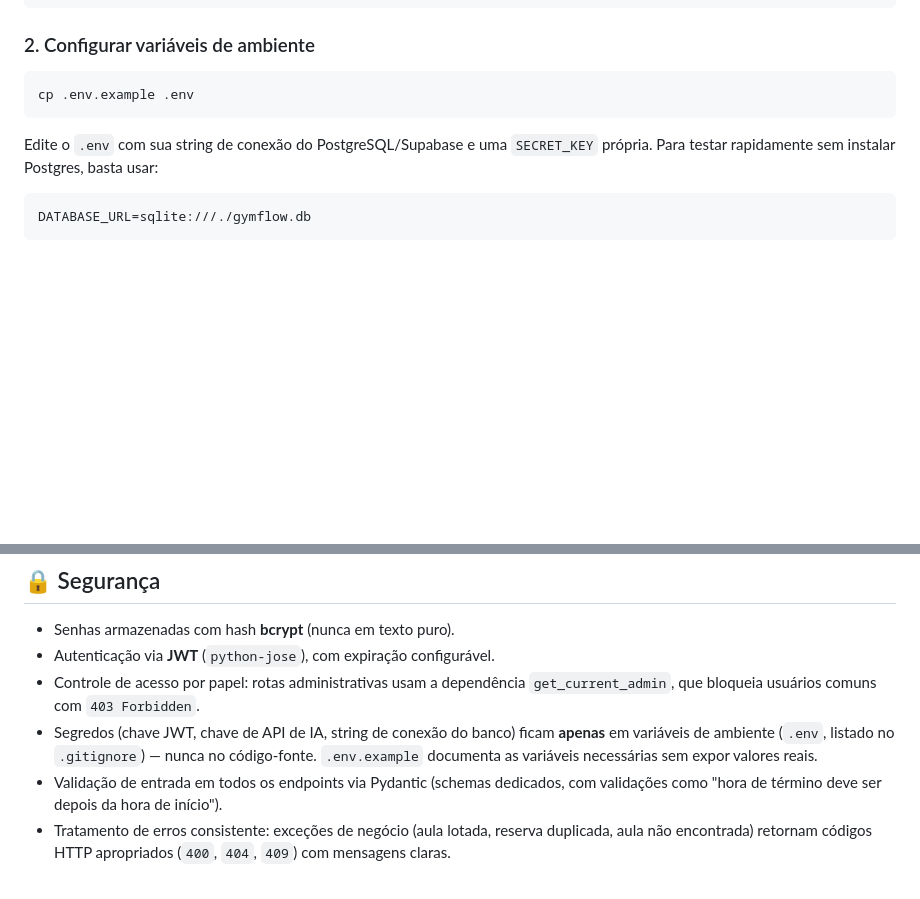
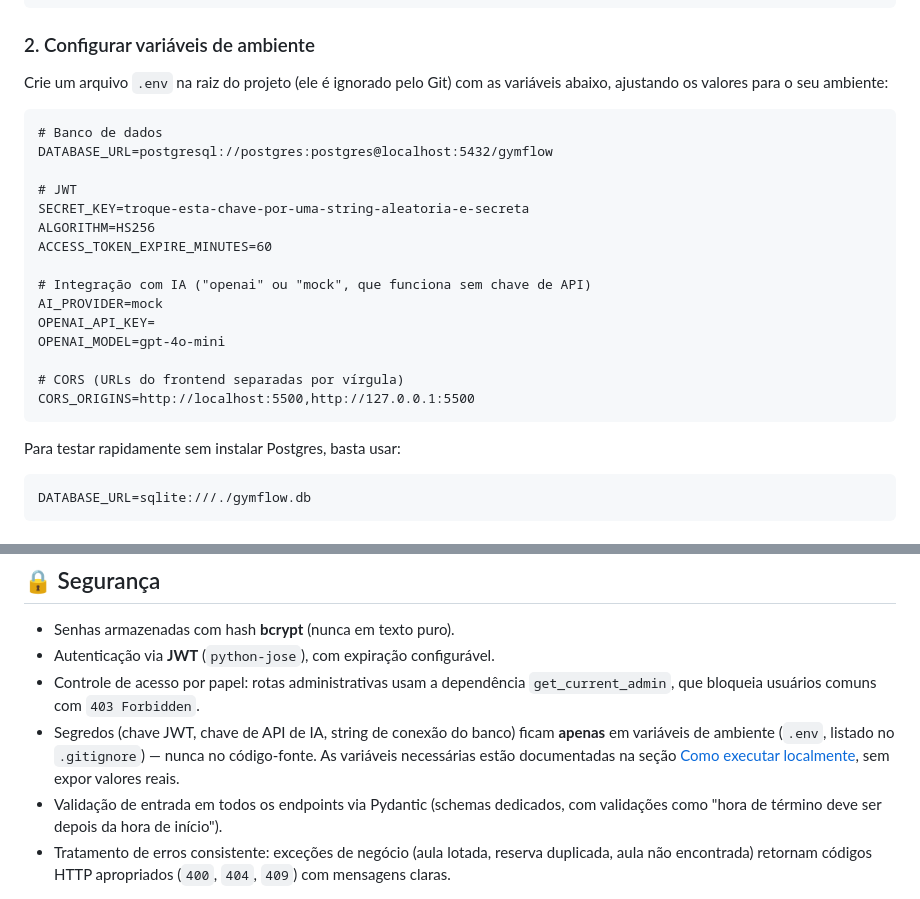
Before and after one commit to marquessdann/academy-ia, a Markdown page: README.md, 2 parts joined by grey strips. GitHub-like rendering; blank space fills up the shorter version.

Commit message:
Remove referências ao .env.example do README
O arquivo .env.example foi removido do repositório; a documentação agora
lista as variáveis de ambiente necessárias diretamente no README.

Co-Authored-By: Claude Sonnet 5 <noreply@anthropic.com>
Claude-Session: https://claude.ai/code/session_01RCKbnSDCGfw2wgSXCB3zhW

````diff
--- a/README.md
+++ b/README.md
@@ -224,13 +224,28 @@ pip install -r requirements.txt
 
 ### 2. Configurar variáveis de ambiente
 
-```bash
-cp .env.example .env
+Crie um arquivo `.env` na raiz do projeto (ele é ignorado pelo Git) com as
+variáveis abaixo, ajustando os valores para o seu ambiente:
+
+```
+# Banco de dados
+DATABASE_URL=postgresql://postgres:postgres@localhost:5432/gymflow
+
+# JWT
+SECRET_KEY=troque-esta-chave-por-uma-string-aleatoria-e-secreta
+ALGORITHM=HS256
+ACCESS_TOKEN_EXPIRE_MINUTES=60
+
+# Integração com IA ("openai" ou "mock", que funciona sem chave de API)
+AI_PROVIDER=mock
+OPENAI_API_KEY=
+OPENAI_MODEL=gpt-4o-mini
+
+# CORS (URLs do frontend separadas por vírgula)
+CORS_ORIGINS=http://localhost:5500,http://127.0.0.1:5500
 ```
 
-Edite o `.env` com sua string de conexão do PostgreSQL/Supabase e uma
-`SECRET_KEY` própria. Para testar rapidamente sem instalar Postgres, basta
-usar:
+Para testar rapidamente sem instalar Postgres, basta usar:
 
 ```
 DATABASE_URL=sqlite:///./gymflow.db
@@ -347,8 +362,9 @@ curl -X POST http://127.0.0.1:8000/ai/chat \
   `get_current_admin`, que bloqueia usuários comuns com `403 Forbidden`.
 - Segredos (chave JWT, chave de API de IA, string de conexão do banco) ficam
   **apenas** em variáveis de ambiente (`.env`, listado no `.gitignore`) —
-  nunca no código-fonte. `.env.example` documenta as variáveis necessárias
-  sem expor valores reais.
+  nunca no código-fonte. As variáveis necessárias estão documentadas na
+  seção [Como executar localmente](#-como-executar-localmente), sem expor
+  valores reais.
 - Validação de entrada em todos os endpoints via Pydantic (schemas
   dedicados, com validações como "hora de término deve ser depois da hora de
   início").
````
